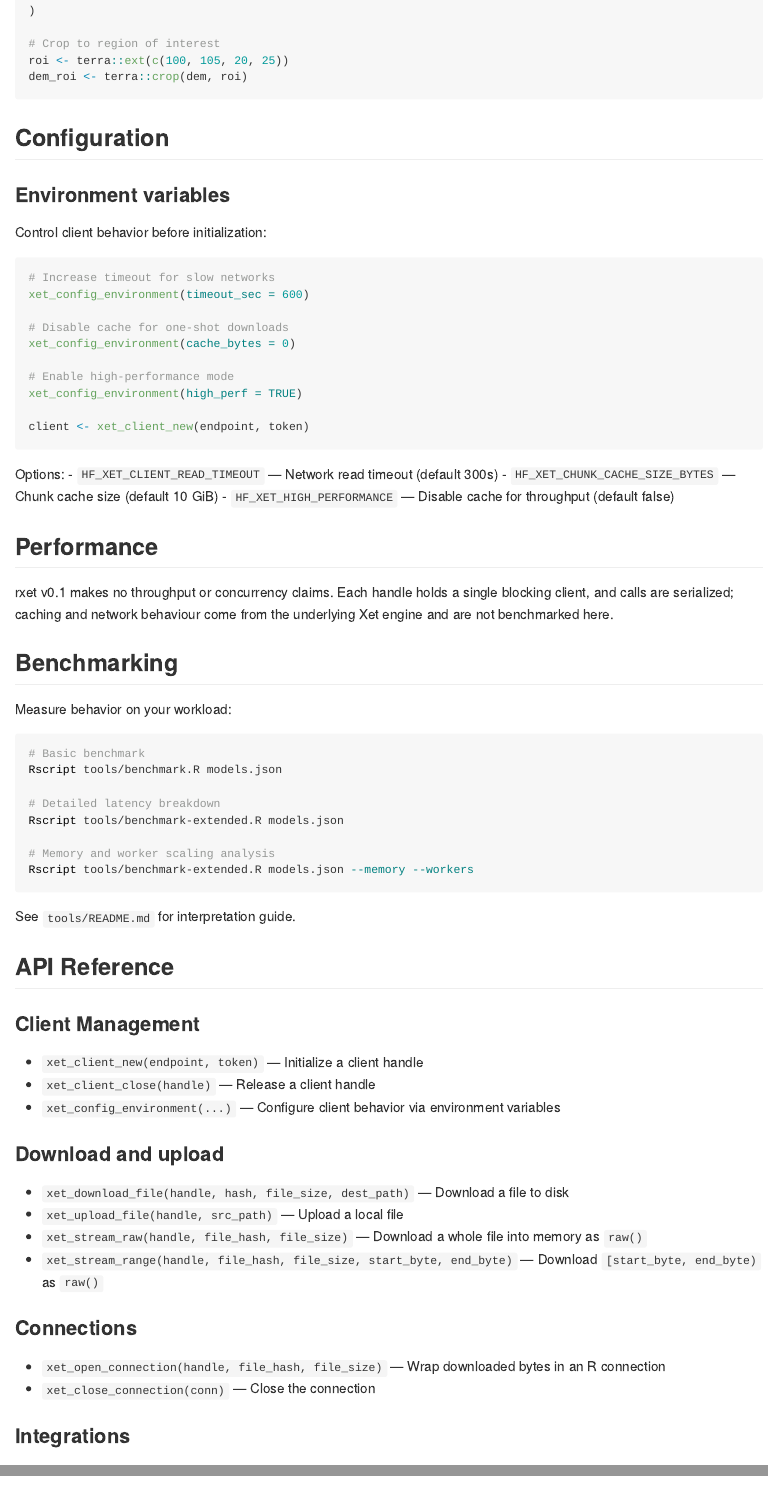
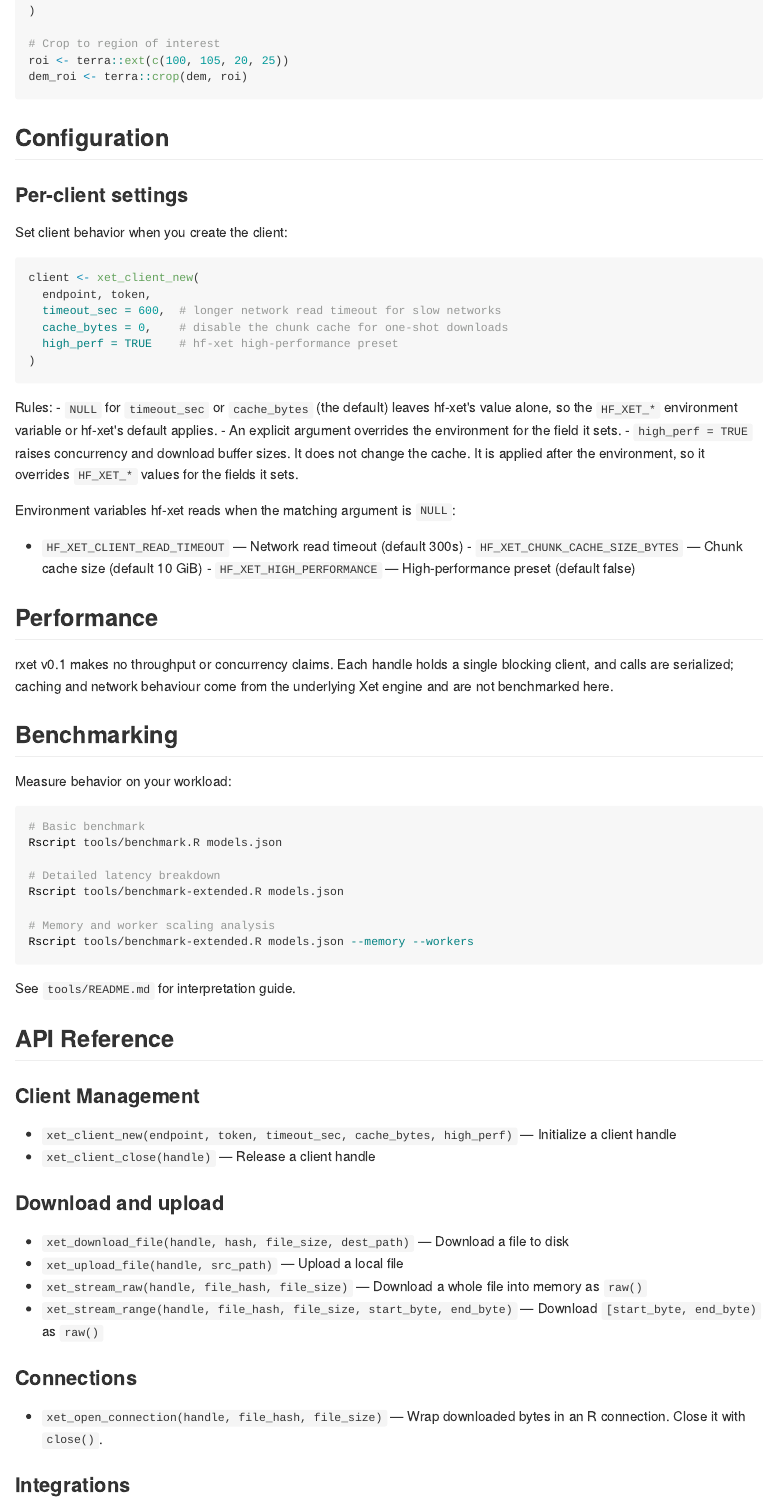
Before and after one commit to brownag/rxet, an R Markdown document (README.Rmd): the page in a window 1100 px wide, from 2740 px down, and a second part further down, joined at a grey line. The pictures show the output file README.md that the author committed with the source, drawn offline in the style of GitHub.

Commit message:
docs: update README and AGENTS for the 0.2.0 API

````diff
--- a/README.Rmd
+++ b/README.Rmd
@@ -138,27 +138,28 @@ dem_roi <- terra::crop(dem, roi)
 
 ## Configuration
 
-### Environment variables
+### Per-client settings
 
-Control client behavior before initialization:
+Set client behavior when you create the client:
 
 ```r
-# Increase timeout for slow networks
-xet_config_environment(timeout_sec = 600)
-
-# Disable cache for one-shot downloads
-xet_config_environment(cache_bytes = 0)
-
-# Enable high-performance mode
-xet_config_environment(high_perf = TRUE)
-
-client <- xet_client_new(endpoint, token)
+client <- xet_client_new(
+  endpoint, token,
+  timeout_sec = 600,  # longer network read timeout for slow networks
+  cache_bytes = 0,    # disable the chunk cache for one-shot downloads
+  high_perf = TRUE    # hf-xet high-performance preset
+)
 ```
 
-Options:
+Rules:
+- `NULL` for `timeout_sec` or `cache_bytes` (the default) leaves hf-xet's value alone, so the `HF_XET_*` environment variable or hf-xet's default applies.
+- An explicit argument overrides the environment for the field it sets.
+- `high_perf = TRUE` raises concurrency and download buffer sizes. It does not change the cache. It is applied after the environment, so it overrides `HF_XET_*` values for the fields it sets.
+
+Environment variables hf-xet reads when the matching argument is `NULL`:
 - `HF_XET_CLIENT_READ_TIMEOUT` — Network read timeout (default 300s)
 - `HF_XET_CHUNK_CACHE_SIZE_BYTES` — Chunk cache size (default 10 GiB)
-- `HF_XET_HIGH_PERFORMANCE` — Disable cache for throughput (default false)
+- `HF_XET_HIGH_PERFORMANCE` — High-performance preset (default false)
 
 ## Performance
 
@@ -185,9 +186,8 @@ See `tools/README.md` for interpretation guide.
 
 ### Client Management
 
-- `xet_client_new(endpoint, token)` — Initialize a client handle
+- `xet_client_new(endpoint, token, timeout_sec, cache_bytes, high_perf)` — Initialize a client handle
 - `xet_client_close(handle)` — Release a client handle
-- `xet_config_environment(...)` — Configure client behavior via environment variables
 
 ### Download and upload
 
@@ -198,9 +198,10 @@ See `tools/README.md` for interpretation guide.
 
 ### Connections
 
-- `xet_open_connection(handle, file_hash, file_size)` — Wrap downloaded bytes in an R connection
-- `xet_close_connection(conn)` — Close the connection
+- `xet_open_connection(handle, file_hash, file_size)` — Wrap downloaded bytes in an R connection. Close it with `close()`.
 
 ### Integrations
 
 - `read_xet_parquet(handle, file_hash, file_size, ...)` — Arrow/Parquet
+- `read_xet_raster(handle, file_hash, file_size, ...)` — Raster (terra)
+- `read_xet_vector(handle, file_hash, file_size, ext = NULL, ...)` — Vector (sf/GDAL)
````
Also changed, not shown: AGENTS.md (+5 -6 lines), README.md, README.Rmd (8 more changed lines).
